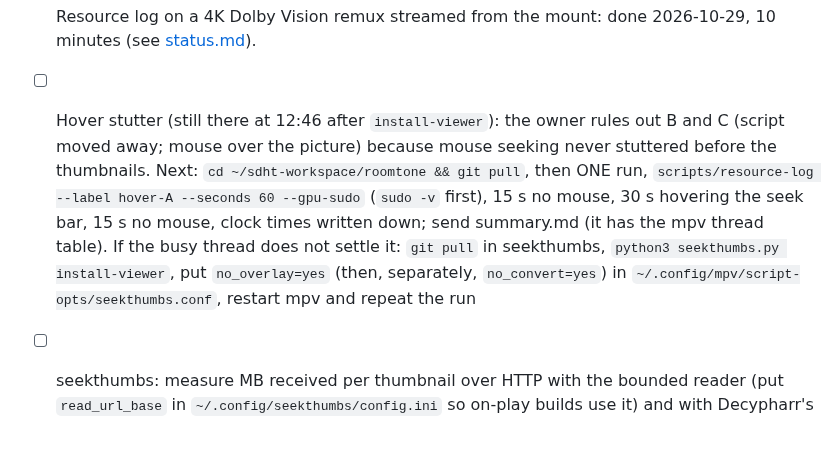
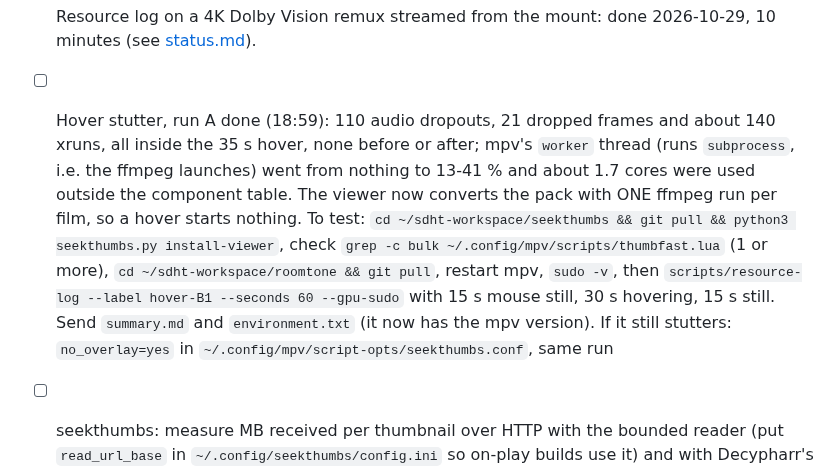
Before and after one commit to praveenchandrahas/SDHT, a Markdown page: docs/todo-fill-in.md, the part around the change. Rendered like a GitHub page; blank space fills up the shorter version.

```diff
--- a/docs/todo-fill-in.md
+++ b/docs/todo-fill-in.md
@@ -22,7 +22,7 @@ Search the docs for `TODO(owner)`. Checklist:
 - [ ] Decide what to keep out of a public repository (library mount details, personal details)
 - [x] First resource-log measurement of the decode and render chain: done 2026-10-28 (atmos, idle and DTS:X runs on one small local file; see [status.md](status.md#resource-log-2026-10-28)).
 - [x] Resource log on a 4K Dolby Vision remux streamed from the mount: done 2026-10-29, 10 minutes (see [status.md](status.md#resource-log-2026-10-29-4k-remux-streamed-from-the-mount)).
-- [ ] Hover stutter (still there at 12:46 after `install-viewer`): the owner rules out B and C (script moved away; mouse over the picture) because mouse seeking never stuttered before the thumbnails. Next: `cd ~/sdht-workspace/roomtone && git pull`, then ONE run, `scripts/resource-log --label hover-A --seconds 60 --gpu-sudo` (`sudo -v` first), 15 s no mouse, 30 s hovering the seek bar, 15 s no mouse, clock times written down; send summary.md (it has the mpv thread table). If the busy thread does not settle it: `git pull` in seekthumbs, `python3 seekthumbs.py install-viewer`, put `no_overlay=yes` (then, separately, `no_convert=yes`) in `~/.config/mpv/script-opts/seekthumbs.conf`, restart mpv and repeat the run
+- [ ] Hover stutter, run A done (18:59): 110 audio dropouts, 21 dropped frames and about 140 xruns, all inside the 35 s hover, none before or after; mpv's `worker` thread (runs `subprocess`, i.e. the ffmpeg launches) went from nothing to 13-41 % and about 1.7 cores were used outside the component table. The viewer now converts the pack with ONE ffmpeg run per film, so a hover starts nothing. To test: `cd ~/sdht-workspace/seekthumbs && git pull && python3 seekthumbs.py install-viewer`, check `grep -c bulk ~/.config/mpv/scripts/thumbfast.lua` (1 or more), `cd ~/sdht-workspace/roomtone && git pull`, restart mpv, `sudo -v`, then `scripts/resource-log --label hover-B1 --seconds 60 --gpu-sudo` with 15 s mouse still, 30 s hovering, 15 s still. Send `summary.md` and `environment.txt` (it now has the mpv version). If it still stutters: `no_overlay=yes` in `~/.config/mpv/script-opts/seekthumbs.conf`, same run
 - [ ] seekthumbs: measure MB received per thumbnail over HTTP with the bounded reader (put `read_url_base` in `~/.config/seekthumbs/config.ini` so on-play builds use it) and with Decypharr's `read_ahead_size` lowered, on a film not yet built
 - [ ] Whether DTS:X is decoded as objects on this rig: a DTS:X clip played with sound on 2026-10-25 without the USB interface; still to confirm: a DTS:X film plays and the overlay shows the 7.1.4 channels
 - [x] Where the remux files come from: deliberately not stated (owner's decision, 2026-10-26). The repositories distribute no media and no decoder binaries
```
Also changed, not shown: docs/data/resource-log-20261029-hoverA-summary.md (added, +55 -0 lines), docs/graphs/README.md (+1 -0 lines), docs/status.md (+33 -0 lines), docs/graphs/28_hoverA_run_over_time.png (added), 3 other files.
